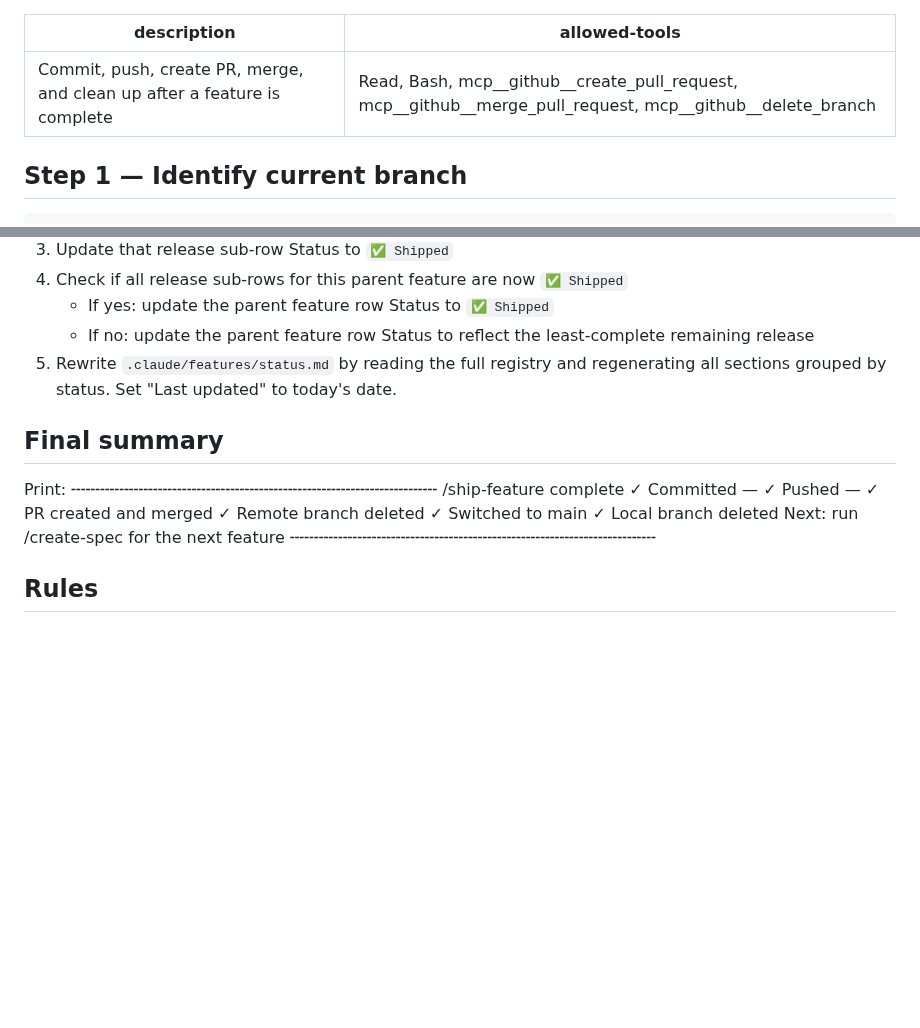
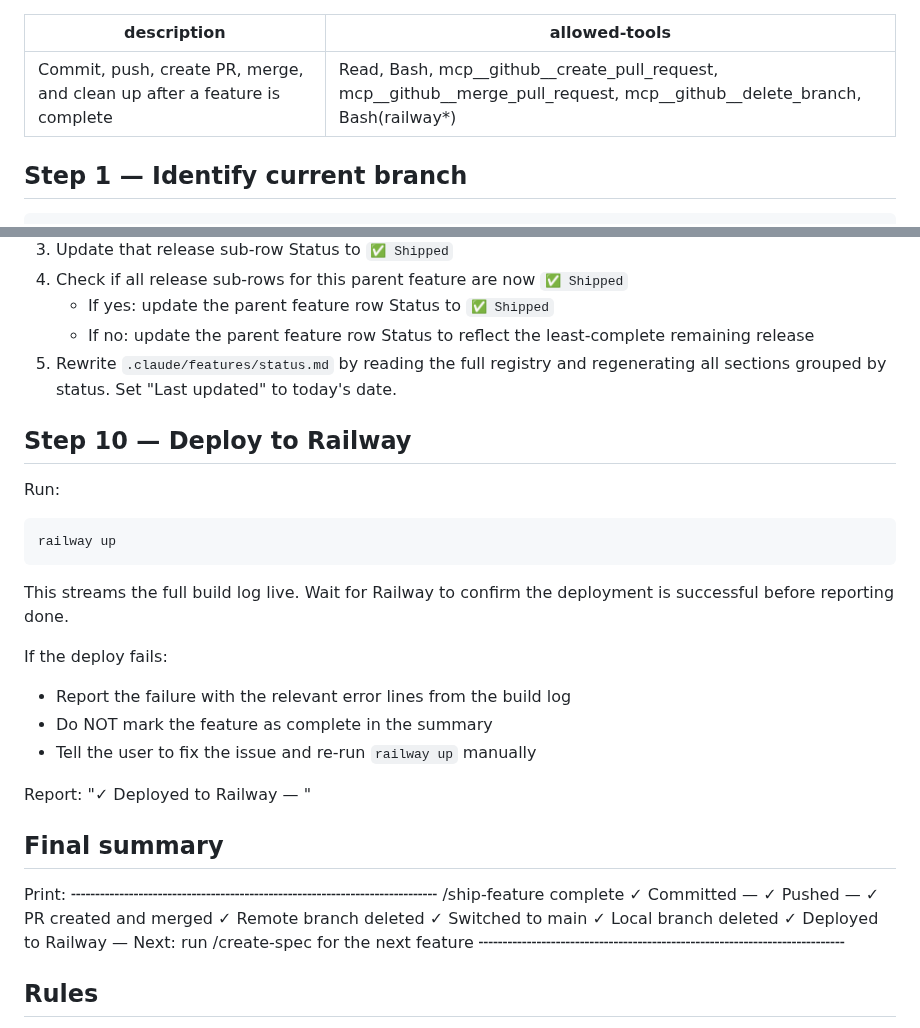
Before and after one commit to shagun008/spendly, a Markdown page: .claude/commands/ship-feature.md, 2 parts joined by grey strips. Drawn GitHub-style; blank space fills up the shorter version.

Commit message:
chore: add railway deploy step to ship-feature command
Co-authored-by: Shagun Bhardwaj <shagunbhardwaj@Shaguns-Laptop.local>

````diff
--- a/.claude/commands/ship-feature.md
+++ b/.claude/commands/ship-feature.md
@@ -1,6 +1,6 @@
 ---
 description: Commit, push, create PR, merge, and clean up after a feature is complete
-allowed-tools: Read, Bash, mcp__github__create_pull_request, mcp__github__merge_pull_request, mcp__github__delete_branch
+allowed-tools: Read, Bash, mcp__github__create_pull_request, mcp__github__merge_pull_request, mcp__github__delete_branch, Bash(railway*)
 ---
 
 ## Step 1 — Identify current branch
@@ -122,6 +122,21 @@ Report: "✓ Local branch deleted"
 5. Rewrite `.claude/features/status.md` by reading the full registry and
    regenerating all sections grouped by status. Set "Last updated" to today's date.
 
+## Step 10 — Deploy to Railway
+Run:
+```bash
+railway up
+```
+This streams the full build log live. Wait for Railway to confirm the deployment
+is successful before reporting done.
+
+If the deploy fails:
+- Report the failure with the relevant error lines from the build log
+- Do NOT mark the feature as complete in the summary
+- Tell the user to fix the issue and re-run `railway up` manually
+
+Report: "✓ Deployed to Railway — <deployment URL>"
+
 ## Final summary
 Print:
 ╌╌╌╌╌╌╌╌╌╌╌╌╌╌╌╌╌╌╌╌╌╌╌╌╌╌╌╌╌╌╌╌╌╌╌╌╌╌
@@ -132,6 +147,7 @@ Print:
 ✓ Remote branch deleted
 ✓ Switched to main
 ✓ Local branch deleted
+✓ Deployed to Railway — <deployment URL>
 Next: run /create-spec for the next feature
 ╌╌╌╌╌╌╌╌╌╌╌╌╌╌╌╌╌╌╌╌╌╌╌╌╌╌╌╌╌╌╌╌╌╌╌╌╌╌
 
````
